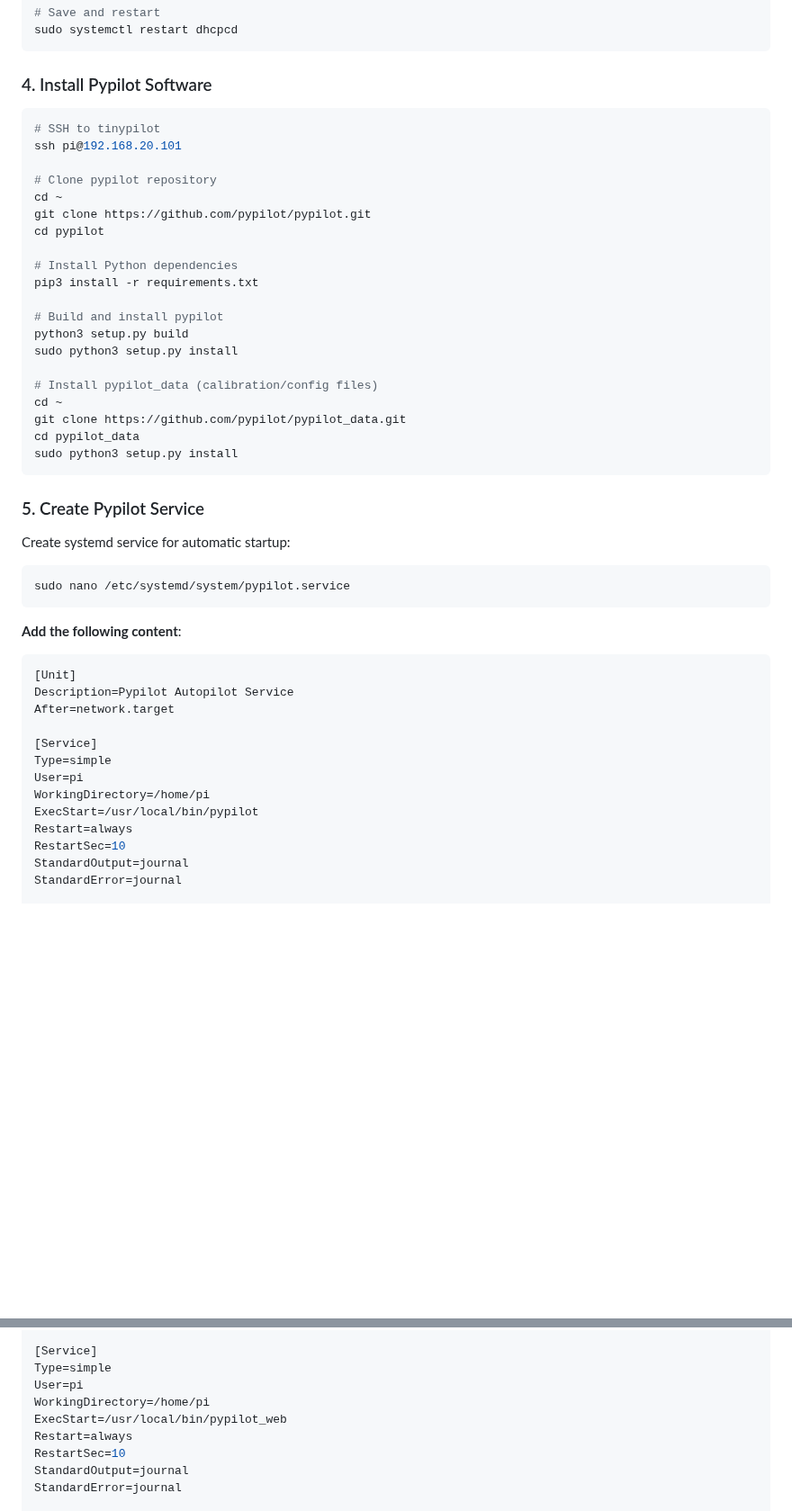
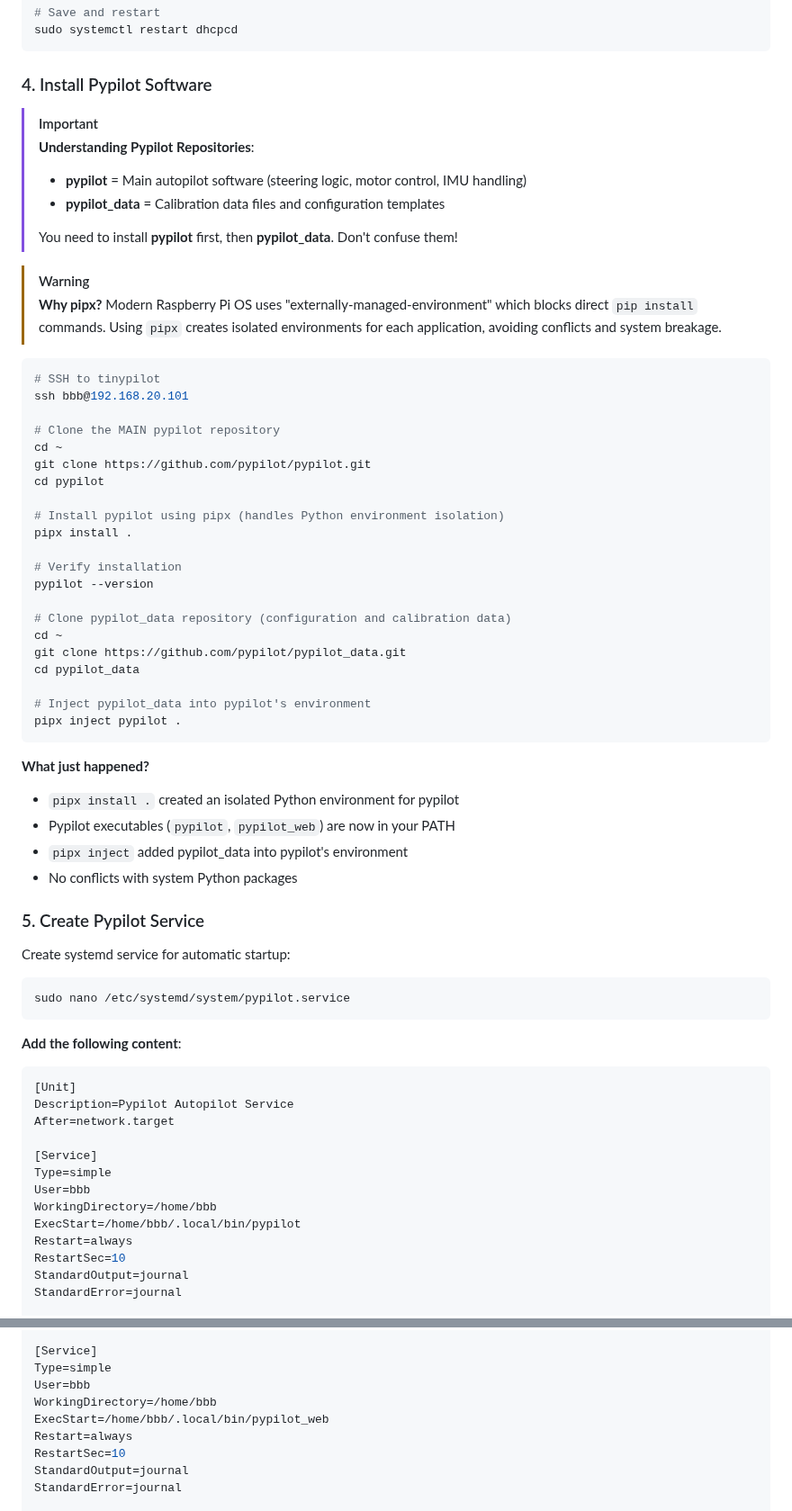
Before and after one commit to botheredbybees/pypilot4arion, a Markdown page: docs/tinypilot_setup.md, 2 parts joined by grey strips. Shown at 90% size. GitHub-like rendering; blank space fills up the shorter version.

Commit message:
Fix pypilot installation: use pipx to handle externally-managed environment, clarify pypilot vs pypilot_data repos

````diff
--- a/docs/tinypilot_setup.md
+++ b/docs/tinypilot_setup.md
@@ -219,28 +225,45 @@ sudo systemctl restart dhcpcd
 
 ### 4. Install Pypilot Software
 
+> [!IMPORTANT]
+> **Understanding Pypilot Repositories**:
+> - **pypilot** = Main autopilot software (steering logic, motor control, IMU handling)
+> - **pypilot_data** = Calibration data files and configuration templates
+>
+> You need to install **pypilot** first, then **pypilot_data**. Don't confuse them!
+
+> [!WARNING]
+> **Why pipx?** Modern Raspberry Pi OS uses "externally-managed-environment" which blocks direct `pip install` commands. Using `pipx` creates isolated environments for each application, avoiding conflicts and system breakage.
+
 ```bash
 # SSH to tinypilot
-ssh pi@192.168.20.101
+ssh bbb@192.168.20.101
 
-# Clone pypilot repository
+# Clone the MAIN pypilot repository
 cd ~
 git clone https://github.com/pypilot/pypilot.git
 cd pypilot
 
-# Install Python dependencies
-pip3 install -r requirements.txt
+# Install pypilot using pipx (handles Python environment isolation)
+pipx install .
 
-# Build and install pypilot
-python3 setup.py build
-sudo python3 setup.py install
+# Verify installation
+pypilot --version
 
-# Install pypilot_data (calibration/config files)
+# Clone pypilot_data repository (configuration and calibration data)
 cd ~
 git clone https://github.com/pypilot/pypilot_data.git
 cd pypilot_data
-sudo python3 setup.py install
+
+# Inject pypilot_data into pypilot's environment
+pipx inject pypilot .
 ```
+
+**What just happened?**
+- `pipx install .` created an isolated Python environment for pypilot
+- Pypilot executables (`pypilot`, `pypilot_web`) are now in your PATH
+- `pipx inject` added pypilot_data into pypilot's environment
+- No conflicts with system Python packages
 
 ### 5. Create Pypilot Service
 
@@ -258,9 +281,9 @@ After=network.target
 
 [Service]
 Type=simple
-User=pi
-WorkingDirectory=/home/pi
-ExecStart=/usr/local/bin/pypilot
+User=bbb
+WorkingDirectory=/home/bbb
+ExecStart=/home/bbb/.local/bin/pypilot
 Restart=always
 RestartSec=10
 StandardOutput=journal
@@ -300,9 +323,9 @@ Requires=pypilot.service
 
 [Service]
 Type=simple
-User=pi
-WorkingDirectory=/home/pi
-ExecStart=/usr/local/bin/pypilot_web
+User=bbb
+WorkingDirectory=/home/bbb
+ExecStart=/home/bbb/.local/bin/pypilot_web
 Restart=always
 RestartSec=10
 StandardOutput=journal
````
Also changed, not shown: other parts of docs/tinypilot_setup.md (+37 -19 lines).
